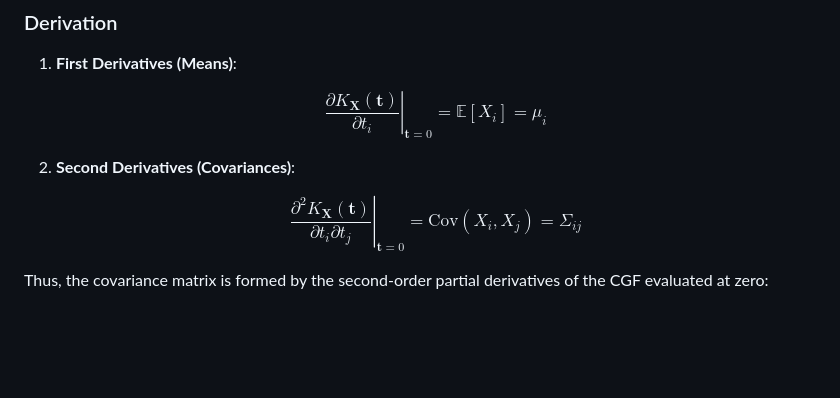
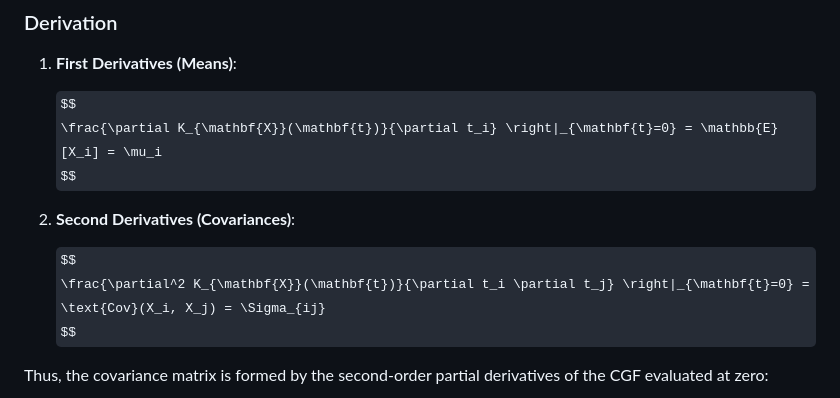
Before and after one commit to MichelNivard/OverICA, a Markdown page: README.md, the part around the change. Rendered like a GitHub page; some formulas as TeX source; blank space fills up the shorter version.

```diff
--- a/README.md
+++ b/README.md
@@ -46,13 +46,13 @@ The **covariance matrix** $\Sigma$ captures the pairwise linear relationships be
 1. **First Derivatives (Means)**:
 
    $$
-   \left. \frac{\partial K_{\mathbf{X}}(\mathbf{t})}{\partial t_i} \right|_{\mathbf{t}=0} = \mathbb{E}[X_i] = \mu_i
+   \frac{\partial K_{\mathbf{X}}(\mathbf{t})}{\partial t_i} \right|_{\mathbf{t}=0} = \mathbb{E}[X_i] = \mu_i
    $$
 
 2. **Second Derivatives (Covariances)**:
 
    $$
-   \left. \frac{\partial^2 K_{\mathbf{X}}(\mathbf{t})}{\partial t_i \partial t_j} \right|_{\mathbf{t}=0} = \text{Cov}(X_i, X_j) = \Sigma_{ij}
+   \frac{\partial^2 K_{\mathbf{X}}(\mathbf{t})}{\partial t_i \partial t_j} \right|_{\mathbf{t}=0} = \text{Cov}(X_i, X_j) = \Sigma_{ij}
    $$
 
 Thus, the covariance matrix is formed by the second-order partial derivatives of the CGF evaluated at zero:
```
